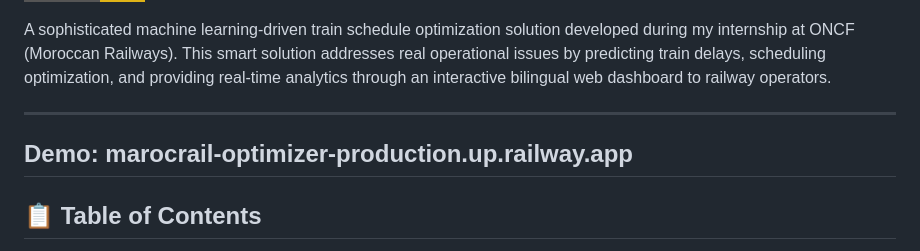
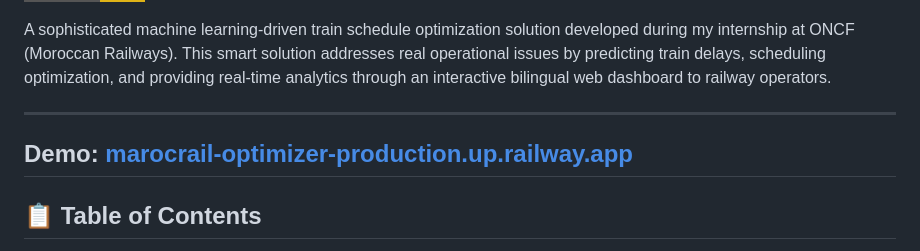
Before and after one commit to Mizuch1/Marocrail-Optimizer, a Markdown page: README.md, the part around the change. GitHub-like rendering; badges without logos.

Commit message:
Make demo link clickable in README
Updated demo link to be clickable in README.

```diff
--- a/README.md
+++ b/README.md
@@ -6,7 +6,7 @@ A sophisticated machine learning-driven train schedule optimization solution dev
 
 
 ---
-Demo: marocrail-optimizer-production.up.railway.app
+Demo: [marocrail-optimizer-production.up.railway.app](https://marocrail-optimizer-production.up.railway.app/)
 ---
 ## 📋 Table of Contents
 
```
